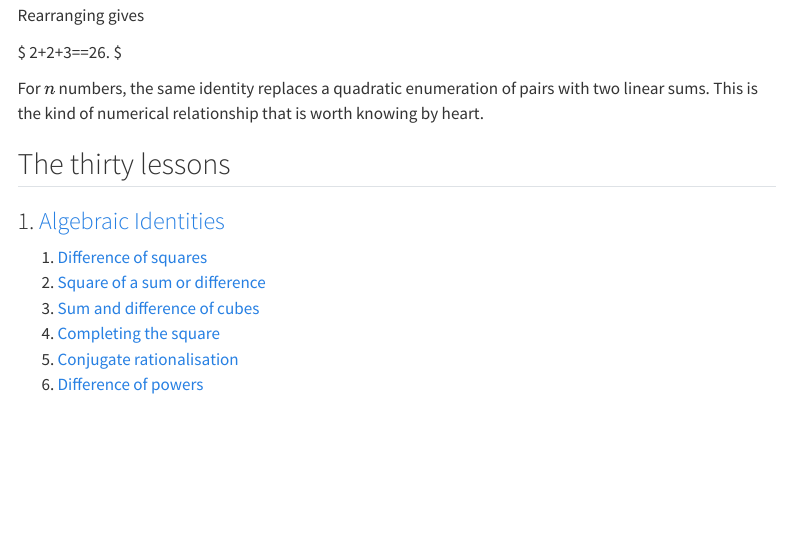
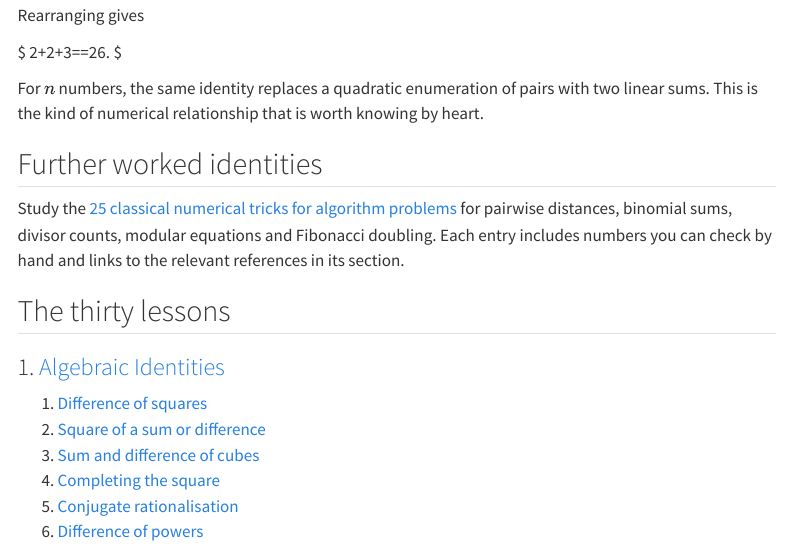
Before and after one commit to richardgong1987/knowledge-library, a Quarto document (interviews/tips-and-notes/numerical-math/index.qmd): the page in a window 1100 px wide, from 1570 px down. Rendered offline with R 4.5, knitr and Pandoc in place of Quarto, with nearby package versions; menus at the side of the page are left out.

Commit message:
Link the classical numerical identities chapter from index.qmd

```diff
--- a/interviews/tips-and-notes/numerical-math/index.qmd
+++ b/interviews/tips-and-notes/numerical-math/index.qmd
@@ -61,6 +61,10 @@ $
 $
 
 For $n$ numbers, the same identity replaces a quadratic enumeration of pairs with two linear sums. This is the kind of numerical relationship that is worth knowing by heart.
+
+## Further worked identities
+
+Study the [25 classical numerical tricks for algorithm problems](classical-identities.qmd) for pairwise distances, binomial sums, divisor counts, modular equations and Fibonacci doubling. Each entry includes numbers you can check by hand and links to the relevant references in its section.
 
 ## The thirty lessons
 
```
